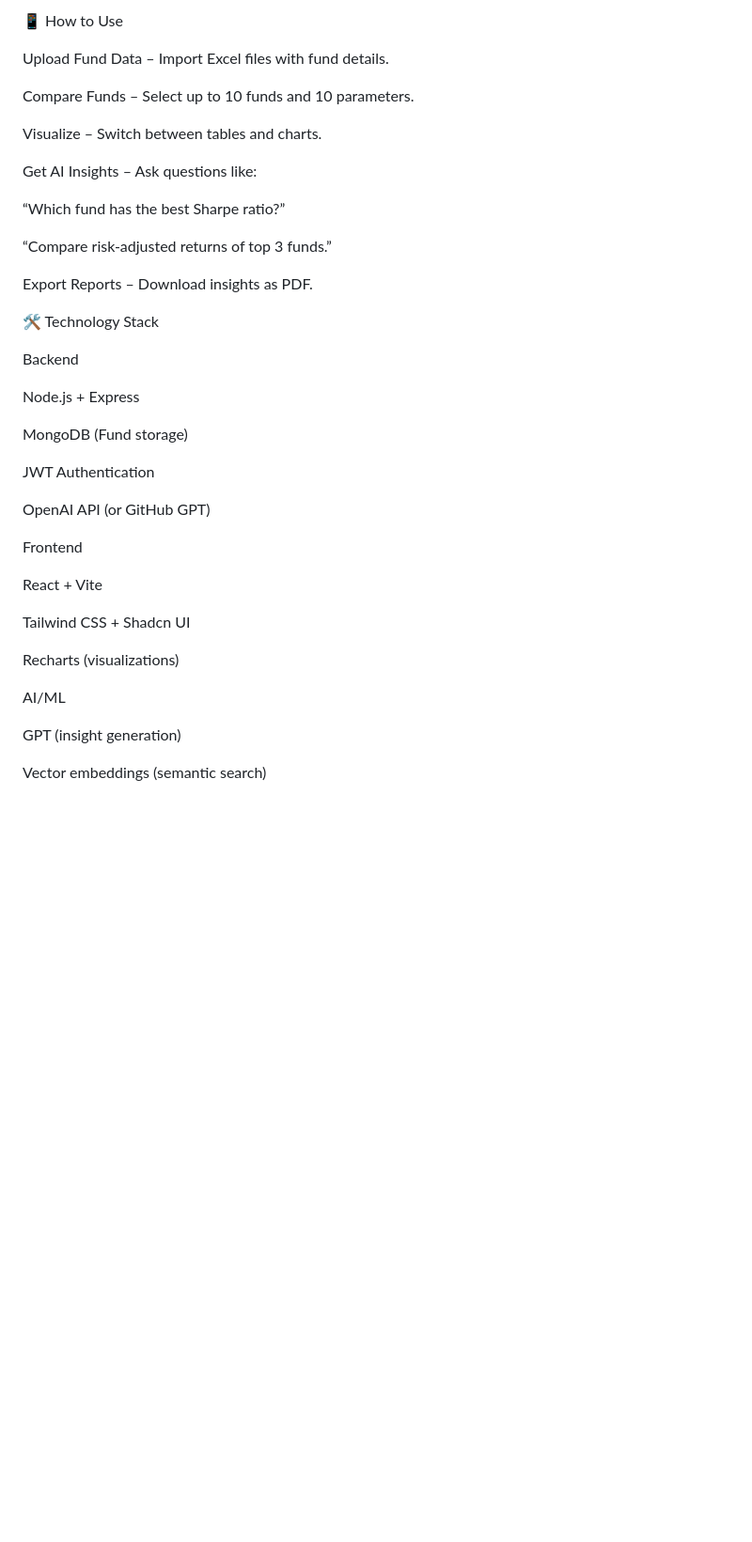
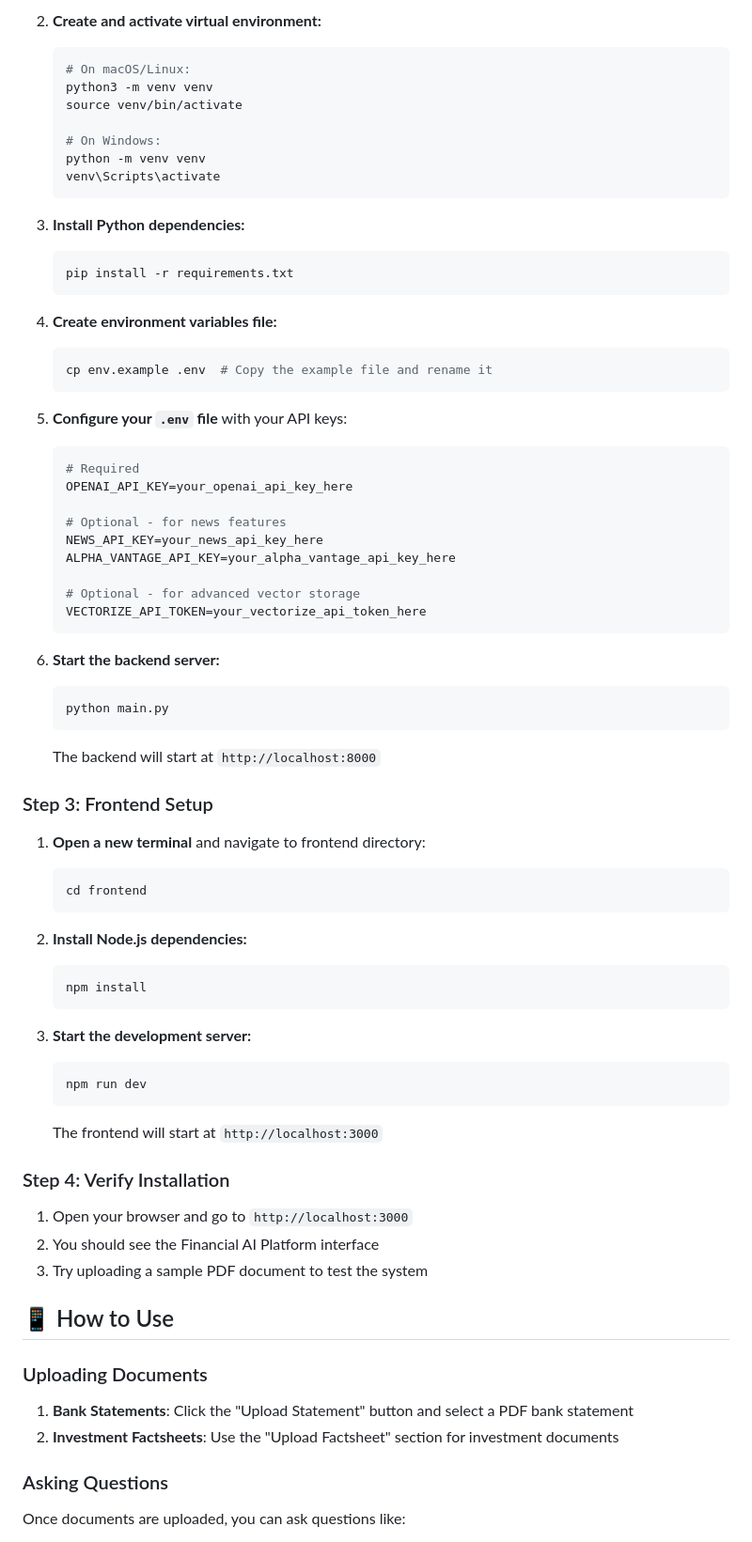
Before and after one commit to Mayankjhaprojects/Kristal, a Markdown page: README.md, the part around one of its changes. Shown at 94% size. GitHub-like rendering; blank space fills up the shorter version.

````diff
--- a/README.md
+++ b/README.md
@@ -130,43 +106,78 @@ Compare funds & generate AI insights.
 
-📱 How to Use
+2. **Create and activate virtual environment:**
+   ```bash
+   # On macOS/Linux:
+   python3 -m venv venv
+   source venv/bin/activate
 
-Upload Fund Data – Import Excel files with fund details.
+   # On Windows:
+   python -m venv venv
+   venv\Scripts\activate
+   ```
 
-Compare Funds – Select up to 10 funds and 10 parameters.
+3. **Install Python dependencies:**
+   ```bash
+   pip install -r requirements.txt
+   ```
 
-Visualize – Switch between tables and charts.
+4. **Create environment variables file:**
+   ```bash
+   cp env.example .env  # Copy the example file and rename it
+   ```
 
-Get AI Insights – Ask questions like:
+5. **Configure your `.env` file** with your API keys:
+   ```env
+   # Required
+   OPENAI_API_KEY=your_openai_api_key_here
 
-“Which fund has the best Sharpe ratio?”
+   # Optional - for news features
+   NEWS_API_KEY=your_news_api_key_here
+   ALPHA_VANTAGE_API_KEY=your_alpha_vantage_api_key_here
 
-“Compare risk-adjusted returns of top 3 funds.”
+   # Optional - for advanced vector storage
+   VECTORIZE_API_TOKEN=your_vectorize_api_token_here
+   ```
 
-Export Reports – Download insights as PDF.
+6. **Start the backend server:**
+   ```bash
+   python main.py
+   ```
 
-🛠️ Technology Stack
+   The backend will start at `http://localhost:8000`
 
-Backend
+### Step 3: Frontend Setup
 
-Node.js + Express
+1. **Open a new terminal** and navigate to frontend directory:
+   ```bash
+   cd frontend
+   ```
 
-MongoDB (Fund storage)
+2. **Install Node.js dependencies:**
+   ```bash
+   npm install
+   ```
 
-JWT Authentication
+3. **Start the development server:**
+   ```bash
+   npm run dev
+   ```
 
-OpenAI API (or GitHub GPT)
+   The frontend will start at `http://localhost:3000`
 
-Frontend
+### Step 4: Verify Installation
 
-React + Vite
+1. Open your browser and go to `http://localhost:3000`
+2. You should see the Financial AI Platform interface
+3. Try uploading a sample PDF document to test the system
 
-Tailwind CSS + Shadcn UI
+## 📱 How to Use
 
-Recharts (visualizations)
+### Uploading Documents
 
-AI/ML
+1. **Bank Statements**: Click the "Upload Statement" button and select a PDF bank statement
+2. **Investment Factsheets**: Use the "Upload Factsheet" section for investment documents
 
-GPT (insight generation)
+### Asking Questions
 
-Vector embeddings (semantic search)
+Once documents are uploaded, you can ask questions like:
 
````
Also changed, not shown: other parts of README.md (+215 -153 lines).
